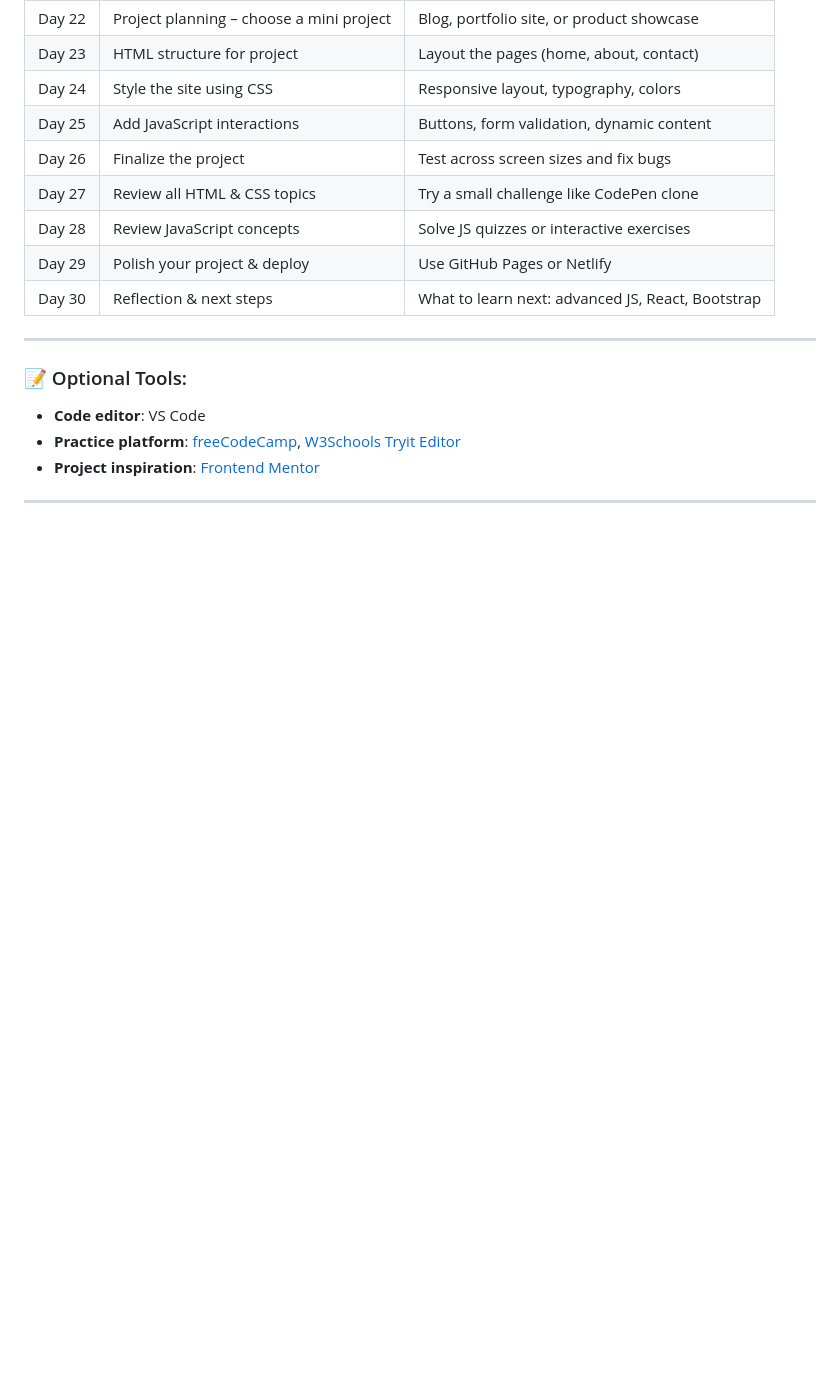
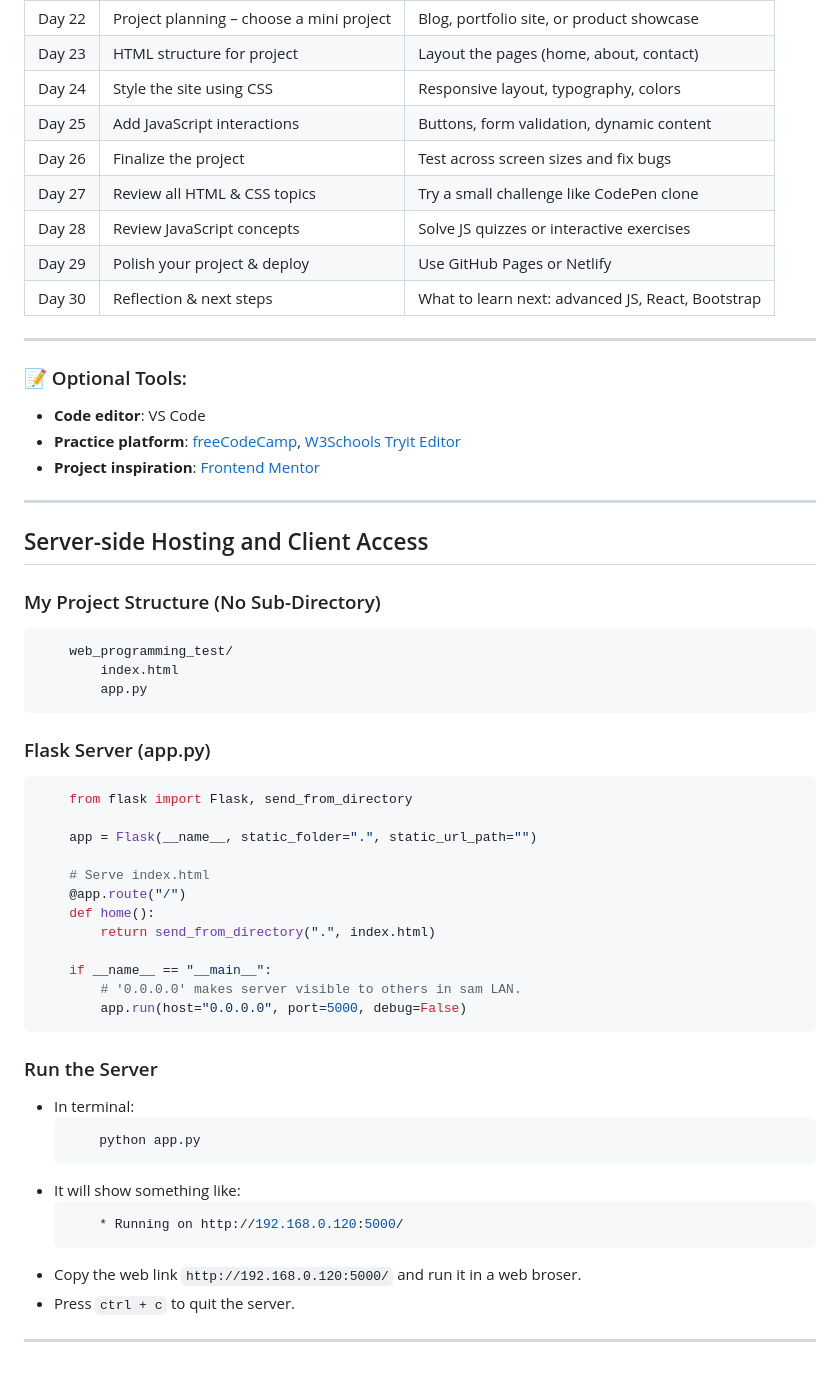
Before and after one commit to abs-sayem/internet_technology, a Markdown page: README.md, the part around the change. GitHub-like rendering; blank space fills up the shorter version.

Commit message:
added server-side hosting and client access in readme file

````diff
--- a/README.md
+++ b/README.md
@@ -69,3 +69,42 @@ HTML, CSS, JavaScript, ......
 * **Project inspiration**: [Frontend Mentor](https://www.frontendmentor.io/)
 
 ---
+
+## Server-side Hosting and Client Access
+
+### My Project Structure (No Sub-Directory)
+```pgsql
+    web_programming_test/
+        index.html
+        app.py
+```
+
+### Flask Server (app.py)
+```python
+    from flask import Flask, send_from_directory
+
+    app = Flask(__name__, static_folder=".", static_url_path="")
+
+    # Serve index.html
+    @app.route("/")
+    def home():
+        return send_from_directory(".", index.html)
+
+    if __name__ == "__main__":
+        # '0.0.0.0' makes server visible to others in sam LAN.
+        app.run(host="0.0.0.0", port=5000, debug=False)
+```
+
+### Run the Server
+- In terminal:
+    ```cmd
+        python app.py
+    ```
+- It will show something like:
+    ```csharp
+        * Running on http://192.168.0.120:5000/
+    ```
+- Copy the web link `http://192.168.0.120:5000/` and run it in a web broser.
+- Press `ctrl + c` to quit the server.
+
+---
````
